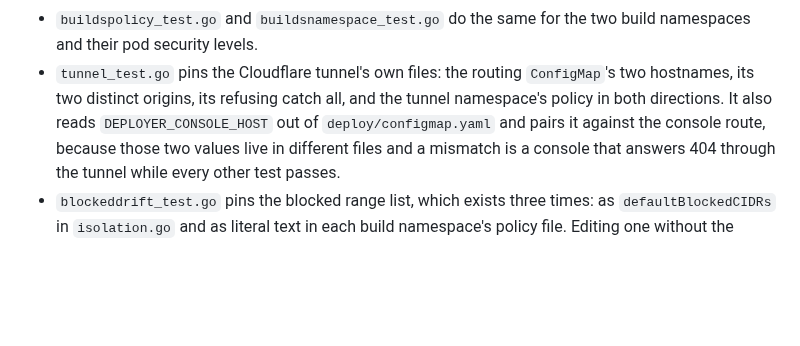
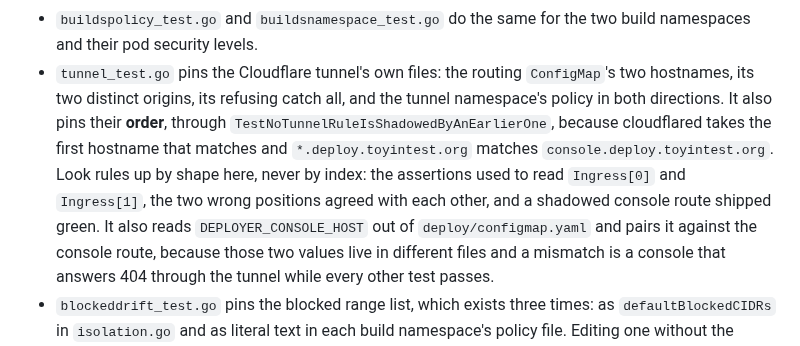
Before and after one commit to toyinogun/deployer, a Markdown page: internal/config/AGENTS.md, the part around the change. GitHub-like rendering; blank space fills up the shorter version.

```diff
--- a/internal/config/AGENTS.md
+++ b/internal/config/AGENTS.md
@@ -64,7 +64,13 @@ and pin their whole shape. They are the only thing standing behind those files.
   build namespaces and their pod security levels.
 - `tunnel_test.go` pins the Cloudflare tunnel's own files: the routing
   `ConfigMap`'s two hostnames, its two distinct origins, its refusing catch all,
-  and the tunnel namespace's policy in both directions. It also reads
+  and the tunnel namespace's policy in both directions. It also pins their
+  **order**, through `TestNoTunnelRuleIsShadowedByAnEarlierOne`, because
+  cloudflared takes the first hostname that matches and `*.deploy.toyintest.org`
+  matches `console.deploy.toyintest.org`. Look rules up by shape here, never by
+  index: the assertions used to read `Ingress[0]` and `Ingress[1]`, the two wrong
+  positions agreed with each other, and a shadowed console route shipped green.
+  It also reads
   `DEPLOYER_CONSOLE_HOST` out of `deploy/configmap.yaml` and pairs it against the
   console route, because those two values live in different files and a mismatch
   is a console that answers 404 through the tunnel while every other test passes.
```
Also changed, not shown: deploy/AGENTS.md (+3 -2 lines), docs/scope/scope.md (+1 -1 lines).
